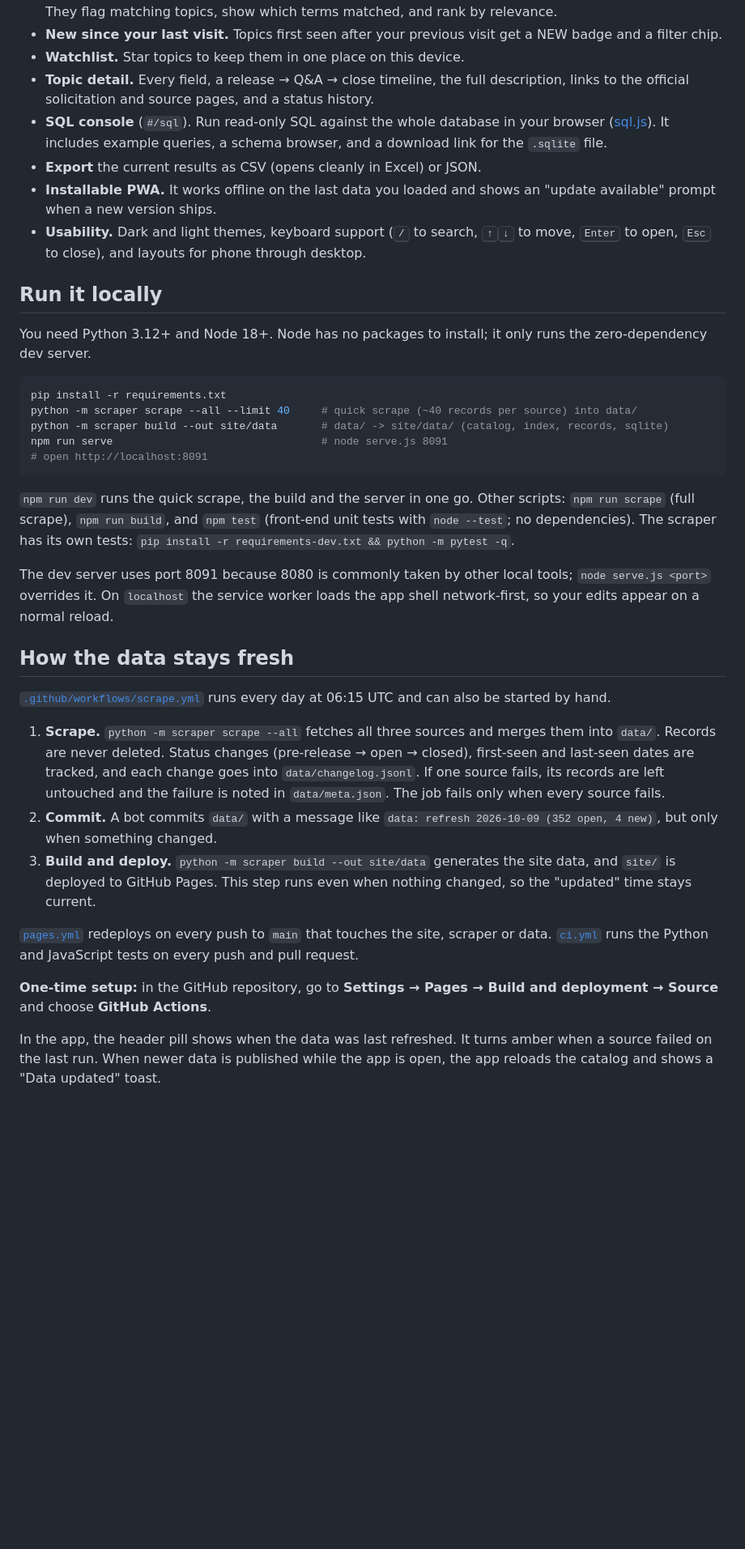
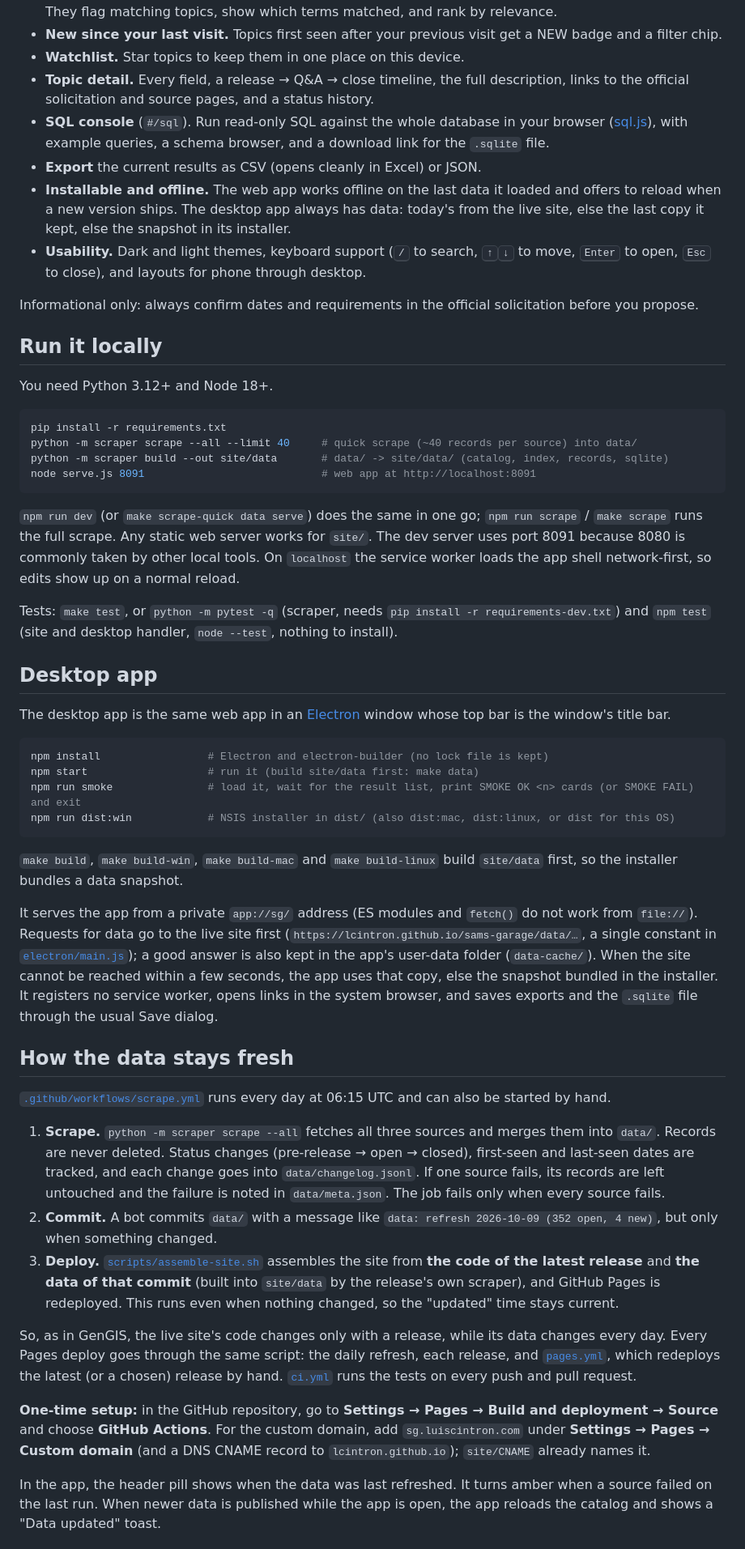
Before and after one commit to lcintron/sams-garage, a Markdown page: README.md, the part around one of its changes. Shown at 81% size. GitHub-like rendering; blank space fills up the shorter version.

````diff
--- a/README.md
+++ b/README.md
@@ -16,43 +22,71 @@ plain static files on GitHub Pages, and all searching runs in your browser. It h
 - **New since your last visit.** Topics first seen after your previous visit get a NEW badge and a filter chip.
 - **Watchlist.** Star topics to keep them in one place on this device.
 - **Topic detail.** Every field, a release → Q&A → close timeline, the full description, links to the official solicitation and source pages, and a status history.
-- **SQL console** (`#/sql`). Run read-only SQL against the whole database in your browser ([sql.js](https://sql.js.org/)). It includes example queries, a schema browser, and a download link for the `.sqlite` file.
+- **SQL console** (`#/sql`). Run read-only SQL against the whole database in your browser ([sql.js](https://sql.js.org/)), with example queries, a schema browser, and a download link for the `.sqlite` file.
 - **Export** the current results as CSV (opens cleanly in Excel) or JSON.
-- **Installable PWA.** It works offline on the last data you loaded and shows an "update available" prompt when a new version ships.
+- **Installable and offline.** The web app works offline on the last data it loaded and offers to reload when a new version ships. The desktop app always has data: today's from the live site, else the last copy it kept, else the snapshot in its installer.
 - **Usability.** Dark and light themes, keyboard support (<kbd>/</kbd> to search, <kbd>↑</kbd><kbd>↓</kbd> to move, <kbd>Enter</kbd> to open, <kbd>Esc</kbd> to close), and layouts for phone through desktop.
+
+Informational only: always confirm dates and requirements in the official solicitation before you propose.
 
 ## Run it locally
 
-You need Python 3.12+ and Node 18+. Node has no packages to install; it only runs the zero-dependency dev server.
+You need Python 3.12+ and Node 18+.
 
 ```sh
 pip install -r requirements.txt
 python -m scraper scrape --all --limit 40     # quick scrape (~40 records per source) into data/
 python -m scraper build --out site/data       # data/ -> site/data/ (catalog, index, records, sqlite)
-npm run serve                                 # node serve.js 8091
-# open http://localhost:8091
+node serve.js 8091                            # web app at http://localhost:8091
 ```
 
-`npm run dev` runs the quick scrape, the build and the server in one go. Other scripts: `npm run scrape` (full scrape),
-`npm run build`, and `npm test` (front-end unit tests with `node --test`; no dependencies). The scraper has its own
-tests: `pip install -r requirements-dev.txt && python -m pytest -q`.
+`npm run dev` (or `make scrape-quick data serve`) does the same in one go; `npm run scrape` / `make scrape` runs the
+full scrape. Any static web server works for `site/`. The dev server uses port 8091 because 8080 is commonly taken by
+other local tools. On `localhost` the service worker loads the app shell network-first, so edits show up on a normal
+reload.
 
-The dev server uses port 8091 because 8080 is commonly taken by other local tools; `node serve.js <port>` overrides it. On `localhost` the service worker loads the app shell network-first,
-so your edits appear on a normal reload.
+Tests: `make test`, or `python -m pytest -q` (scraper, needs `pip install -r requirements-dev.txt`) and `npm test`
+(site and desktop handler, `node --test`, nothing to install).
+
+## Desktop app
+
+The desktop app is the same web app in an [Electron](https://www.electronjs.org/) window whose top bar is the window's
+title bar.
+
+```sh
+npm install                 # Electron and electron-builder (no lock file is kept)
+npm start                   # run it (build site/data first: make data)
+npm run smoke               # load it, wait for the result list, print SMOKE OK <n> cards (or SMOKE FAIL) and exit
+npm run dist:win            # NSIS installer in dist/ (also dist:mac, dist:linux, or dist for this OS)
+```
+
+`make build`, `make build-win`, `make build-mac` and `make build-linux` build `site/data` first, so the installer
+bundles a data snapshot.
+
+It serves the app from a private `app://sg/` address (ES modules and `fetch()` do not work from `file://`). Requests for
+data go to the live site first (`https://lcintron.github.io/sams-garage/data/…`, a single constant in
+[`electron/main.js`](electron/main.js)); a good answer is also kept in the app's user-data folder (`data-cache/`). When
+the site cannot be reached within a few seconds, the app uses that copy, else the snapshot bundled in the installer.
+It registers no service worker, opens links in the system browser, and saves exports and the `.sqlite` file through the
+usual Save dialog.
 
 ## How the data stays fresh
 
-[`.github/workflows/scrape.yml`](.github/workflows/scrape.yml) runs every day at 06:15 UTC and can also be started by hand.
+[`.github/workflows/scrape.yml`](.github/workflows/scrape.yml) runs every day at 06:15 UTC and can also be started by
+hand.
 
 1. **Scrape.** `python -m scraper scrape --all` fetches all three sources and merges them into `data/`. Records are never deleted. Status changes (pre-release → open → closed), first-seen and last-seen dates are tracked, and each change goes into `data/changelog.jsonl`. If one source fails, its records are left untouched and the failure is noted in `data/meta.json`. The job fails only when every source fails.
 2. **Commit.** A bot commits `data/` with a message like `data: refresh 2026-10-09 (352 open, 4 new)`, but only when something changed.
-3. **Build and deploy.** `python -m scraper build --out site/data` generates the site data, and `site/` is deployed to GitHub Pages. This step runs even when nothing changed, so the "updated" time stays current.
+3. **Deploy.** [`scripts/assemble-site.sh`](scripts/assemble-site.sh) assembles the site from **the code of the latest release** and **the data of that commit** (built into `site/data` by the release's own scraper), and GitHub Pages is redeployed. This runs even when nothing changed, so the "updated" time stays current.
 
-[`pages.yml`](.github/workflows/pages.yml) redeploys on every push to `main` that touches the site, scraper or data.
-[`ci.yml`](.github/workflows/ci.yml) runs the Python and JavaScript tests on every push and pull request.
+So, as in GenGIS, the live site's code changes only with a release, while its data changes every day. Every Pages
+deploy goes through the same script: the daily refresh, each release, and [`pages.yml`](.github/workflows/pages.yml),
+which redeploys the latest (or a chosen) release by hand. [`ci.yml`](.github/workflows/ci.yml) runs the tests on every
+push and pull request.
 
 **One-time setup:** in the GitHub repository, go to **Settings → Pages → Build and deployment → Source** and choose
-**GitHub Actions**.
+**GitHub Actions**. For the custom domain, add `sg.luiscintron.com` under **Settings → Pages → Custom domain** (and a
+DNS CNAME record to `lcintron.github.io`); `site/CNAME` already names it.
 
 In the app, the header pill shows when the data was last refreshed. It turns amber when a source failed on the last
 run. When newer data is published while the app is open, the app reloads the catalog and shows a "Data updated" toast.
````
Also changed, not shown: other parts of README.md (+51 -38 lines), PLAN.md (+6 -5 lines), scraper/README.md (+4 -4 lines).
